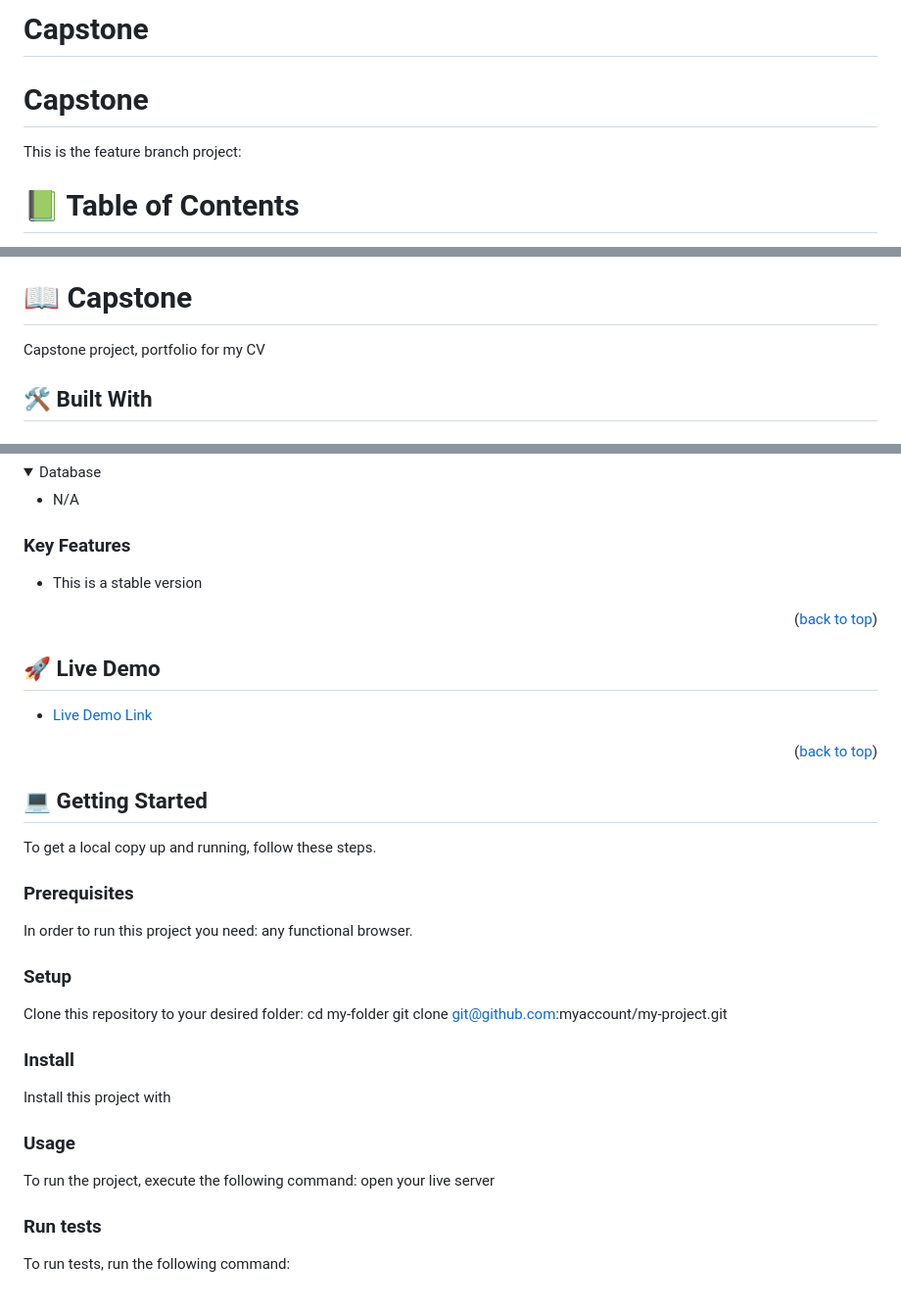
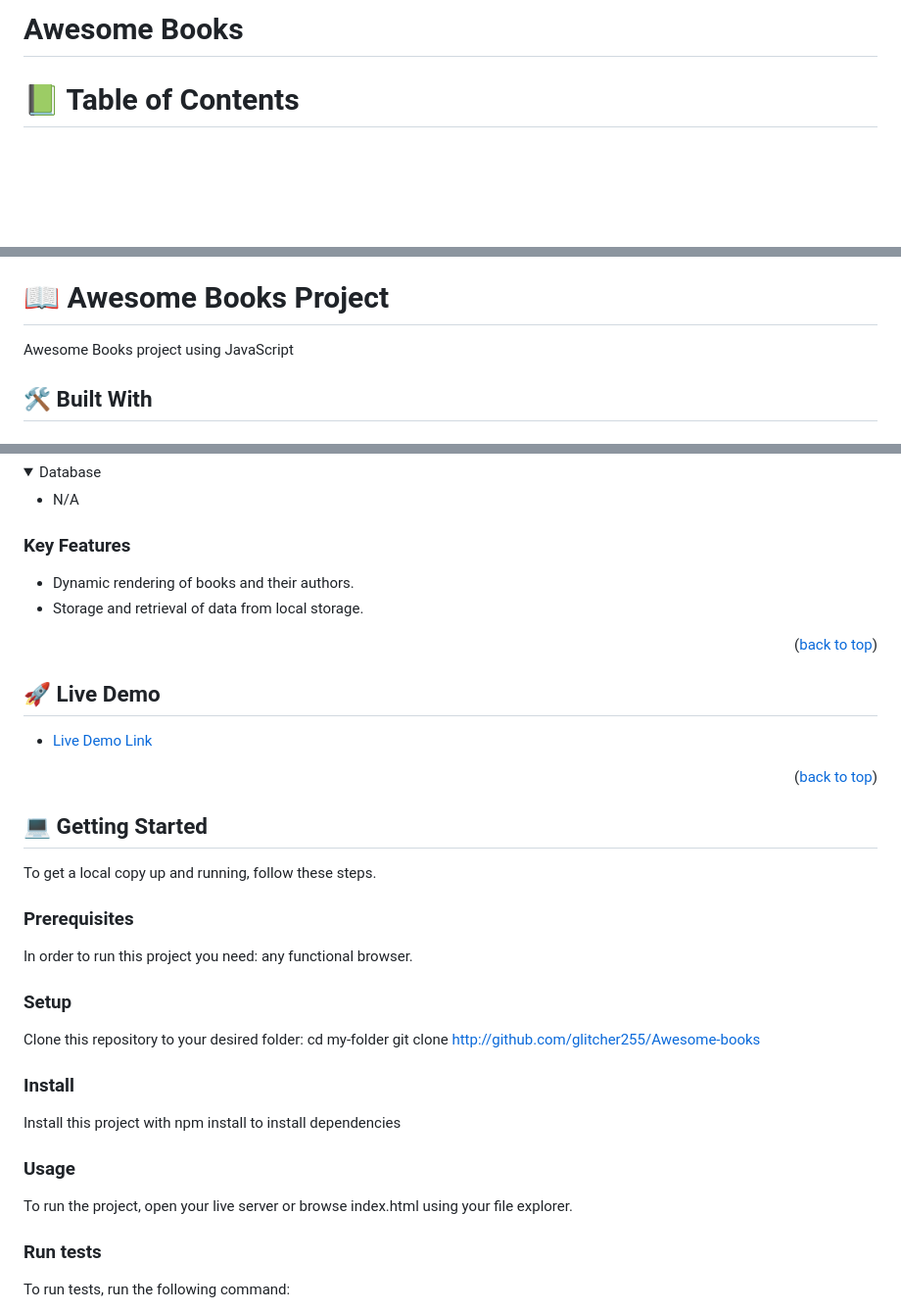
Before and after one commit to glitcher255/Awesome-books, a Markdown page: README.md, 3 parts joined by grey strips. Shown at 98% size. Rendered like a GitHub page; folded sections open; blank space fills up the shorter version.

Commit message:
Edit README.md file to match project

```diff
--- a/README.md
+++ b/README.md
@@ -1,6 +1,3 @@
-# Capstone
-# Capstone
-This is the feature branch
-project:
+# Awesome Books
 <a name="readme-top"></a>
 
@@ -39,9 +29,9 @@ project:
 
 <!-- PROJECT DESCRIPTION -->
 
-# 📖 Capstone <a name="about-project"></a>
+# 📖 Awesome Books Project <a name="about-project"></a>
 
-Capstone project, portfolio for my CV
+Awesome Books project using JavaScript
 
 ## 🛠 Built With <a name="built-with"></a>
 
@@ -75,7 +65,8 @@ Capstone project, portfolio for my CV
 
 ### Key Features <a name="key-features"></a>
 
-- This is a stable version
+- Dynamic rendering of books and their authors.
+- Storage and retrieval of data from local storage.
 
 <p align="right">(<a href="#readme-top">back to top</a>)</p>
 
@@ -100,16 +91,15 @@ In order to run this project you need: any functional browser.
 ### Setup
 
 Clone this repository to your desired folder:
-cd my-folder git clone git@github.com:myaccount/my-project.git
+cd my-folder git clone http://github.com/glitcher255/Awesome-books
 
 ### Install
 
-Install this project with
+Install this project with npm install to install dependencies
 
 ### Usage
 
-To run the project, execute the following command:
-open your live server
+To run the project, open your live server or browse index.html using your file explorer.
 
 ### Run tests
 
```
Also changed, not shown: other parts of README.md (+2 -9 lines).
